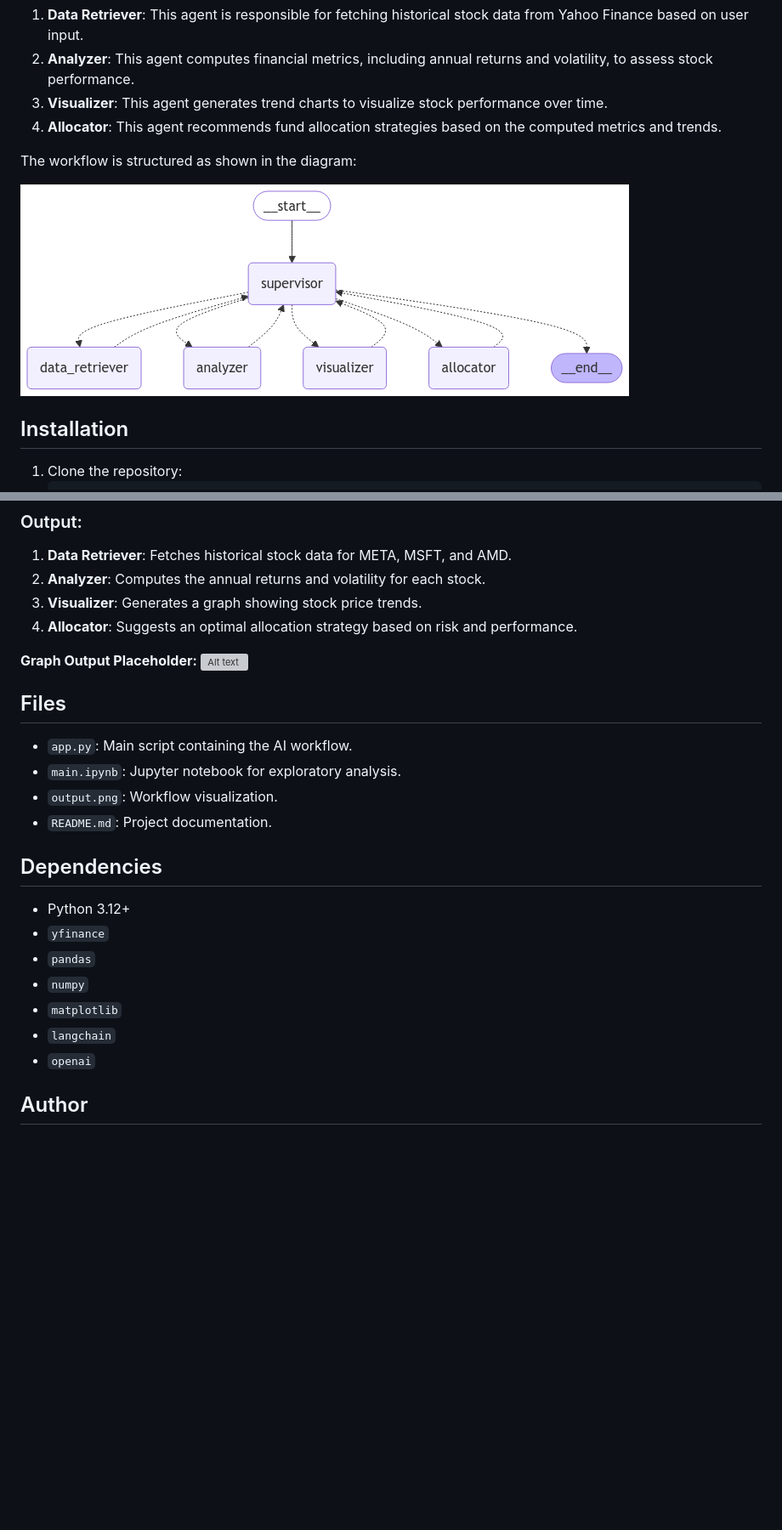
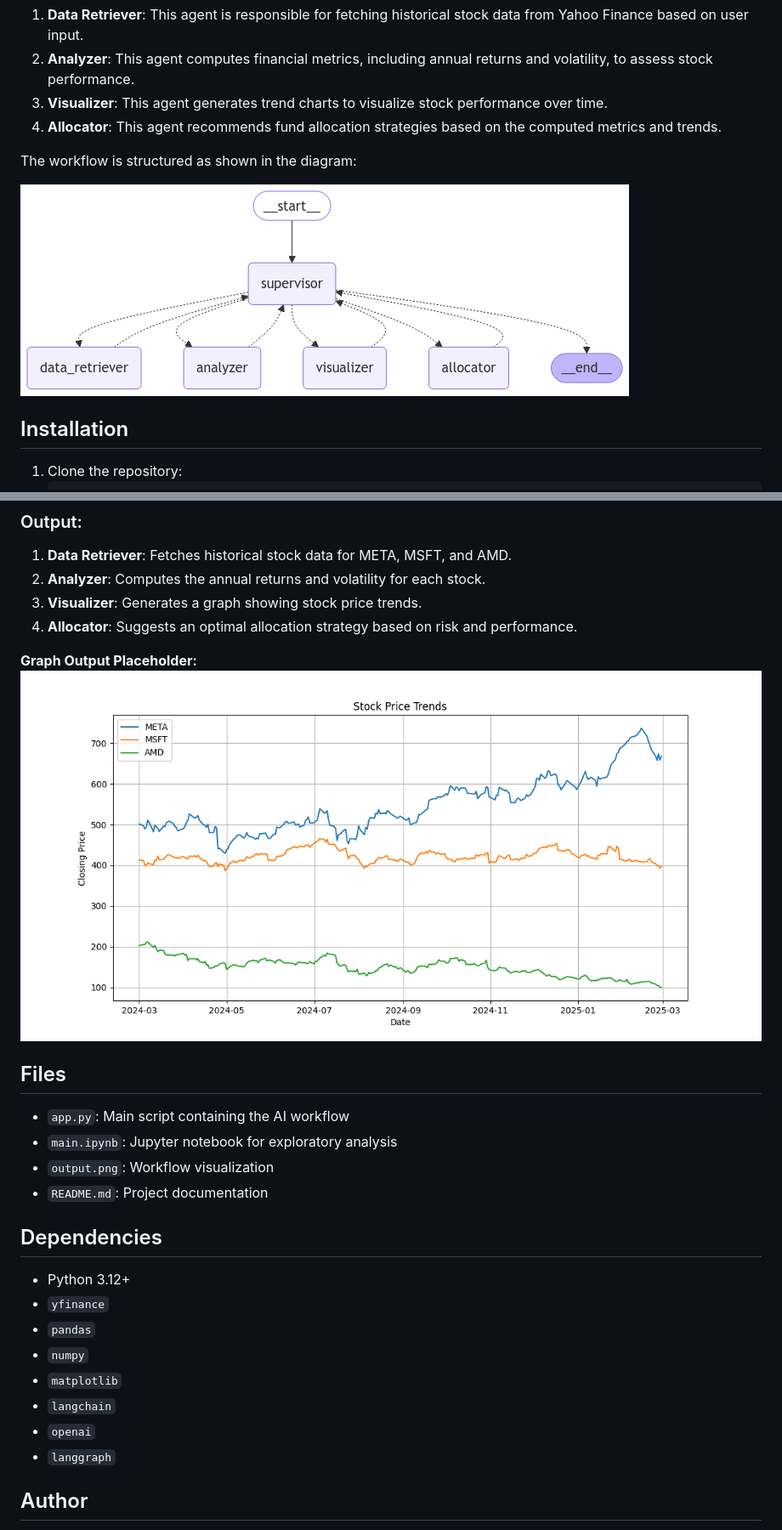
Before and after one commit to Atharv-Verma290/AI-Stock-Analyzer, a Markdown page: README.md, 2 parts joined by grey strips. Shown: that part at 85% size. GitHub-like rendering; pictures changed too: sample_images/sample_chart.png (added); blank space fills up the shorter version; grey boxes are pictures that could not be loaded.

```diff
--- a/README.md
+++ b/README.md
@@ -19,7 +19,7 @@ The AI-Stock-Analyzer follows a structured workflow managed by a **supervisor ag
 
 The workflow is structured as shown in the diagram:
 
-![Workflow](output.png)
+![Workflow](sample_images/output.png)
 
 ## Installation
 1. Clone the repository:
@@ -52,13 +52,13 @@ Help me decide how to distribute investments across META, MSFT, and AMD.
 4. **Allocator**: Suggests an optimal allocation strategy based on risk and performance.
 
 **Graph Output Placeholder:**
-![Alt text](/Users/atharv/InternshipProjects/CalQuity/charts/stock_trend_20250301_081148.png)
+![Alt text](sample_images/sample_chart.png)
 
 ## Files
-- `app.py`: Main script containing the AI workflow.
-- `main.ipynb`: Jupyter notebook for exploratory analysis.
-- `output.png`: Workflow visualization.
-- `README.md`: Project documentation.
+- `app.py`: Main script containing the AI workflow
+- `main.ipynb`: Jupyter notebook for exploratory analysis
+- `output.png`: Workflow visualization
+- `README.md`: Project documentation
 
 ## Dependencies
 - Python 3.12+
@@ -68,6 +68,7 @@ Help me decide how to distribute investments across META, MSFT, and AMD.
 - `matplotlib`
 - `langchain`
 - `openai`
+- `langgraph`
 
 ## Author
 - Atharv Verma
```
Also changed, not shown: sample_images/output.png (renamed from output.png), 1 other file.
